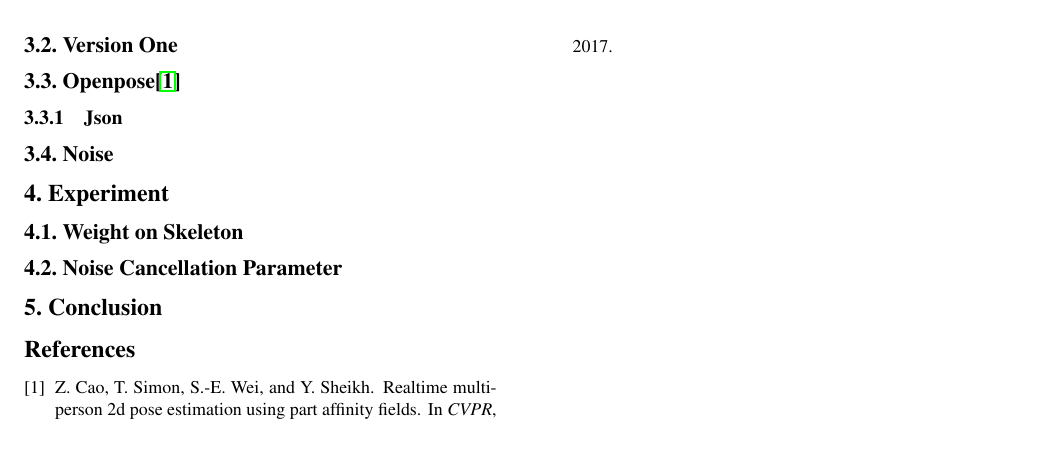
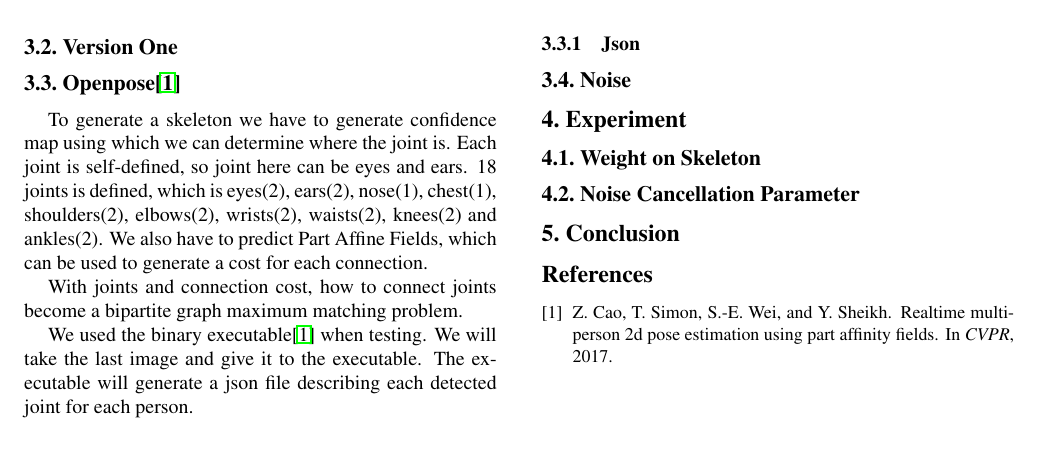
Before and after one commit to DataCorrupted/GamBody_doc, a LaTeX paper (report/report.tex): part of the page, cut so that both start at the same text. Compiled offline with pdfLaTeX.

Commit message:
openpose finished
Signed-off-by: Peter Rong <PeterRong96@gmail.com>

```diff
--- a/report/report.tex
+++ b/report/report.tex
@@ -83,8 +83,14 @@ ShanghaiTech University\\
 		\end{figure}
 	\subsection{Version One}
 	\subsection{Openpose\cite{cao2017realtime}}
+		\par To generate a skeleton we have to generate confidence map using which we can determine where the joint is.
+		Each joint is self-defined, so joint here can be eyes and ears.
+		18 joints is defined, which is eyes(2), ears(2), nose(1), chest(1), shoulders(2), elbows(2), wrists(2), waists(2), knees(2) and ankles(2).
+		We also have to predict Part Affine Fields, which can be used to generate a cost for each connection.
+		\par With joints and connection cost, how to connect joints become a bipartite graph maximum matching problem.
+		\par We used the binary executable\cite{cao2017realtime} when testing. We will take the last image and give it to the executable. The executable will generate a json file describing each detected joint for each person.
+		\subsubsection{Json}
 
-		\subsubsection{Json}
 	\subsection{Noise}
 \section{Experiment}
 	\subsection{Weight on Skeleton}
```
Also changed, not shown: 1 other file.
